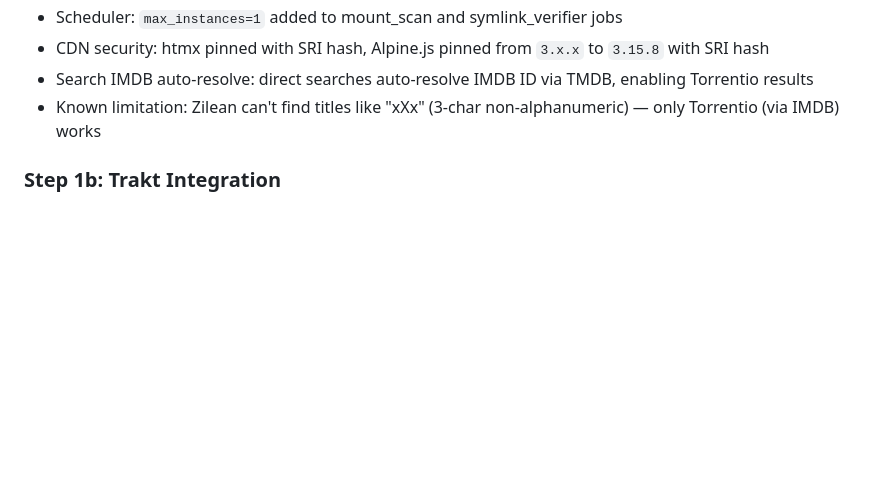
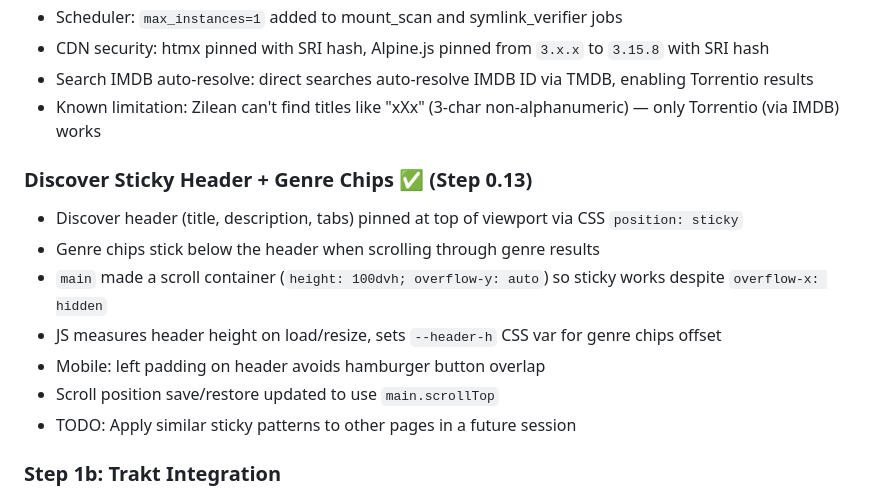
Before and after one commit to vibeMonarch/vibeDebrid, a Markdown page: STATUS.md, the part around the change. Drawn GitHub-style; blank space fills up the shorter version.

Commit message:
Update STATUS.md for sticky header feature
Co-Authored-By: Claude Opus 4.6 <noreply@anthropic.com>

```diff
--- a/STATUS.md
+++ b/STATUS.md
@@ -199,6 +199,15 @@
 - Search IMDB auto-resolve: direct searches auto-resolve IMDB ID via TMDB, enabling Torrentio results
 - Known limitation: Zilean can't find titles like "xXx" (3-char non-alphanumeric) — only Torrentio (via IMDB) works
 
+### Discover Sticky Header + Genre Chips ✅ (Step 0.13)
+- Discover header (title, description, tabs) pinned at top of viewport via CSS `position: sticky`
+- Genre chips stick below the header when scrolling through genre results
+- `main` made a scroll container (`height: 100dvh; overflow-y: auto`) so sticky works despite `overflow-x: hidden`
+- JS measures header height on load/resize, sets `--header-h` CSS var for genre chips offset
+- Mobile: left padding on header avoids hamburger button overlap
+- Scroll position save/restore updated to use `main.scrollTop`
+- TODO: Apply similar sticky patterns to other pages in a future session
+
 ### Step 1b: Trakt Integration
 - src/services/trakt.py — OAuth, watchlist polling
 - Wire into scheduler with config intervals
```
